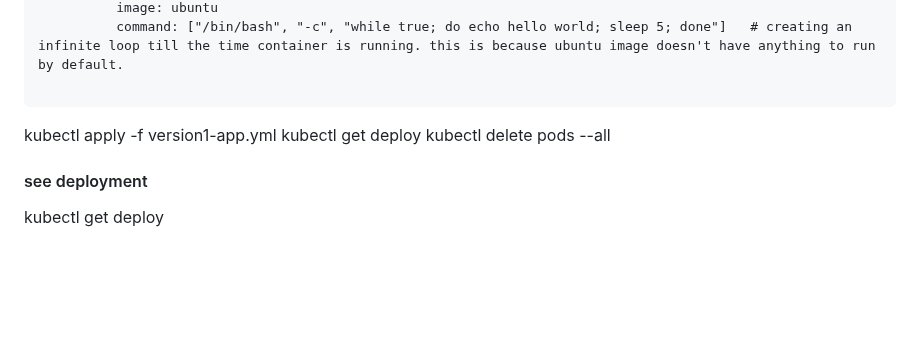
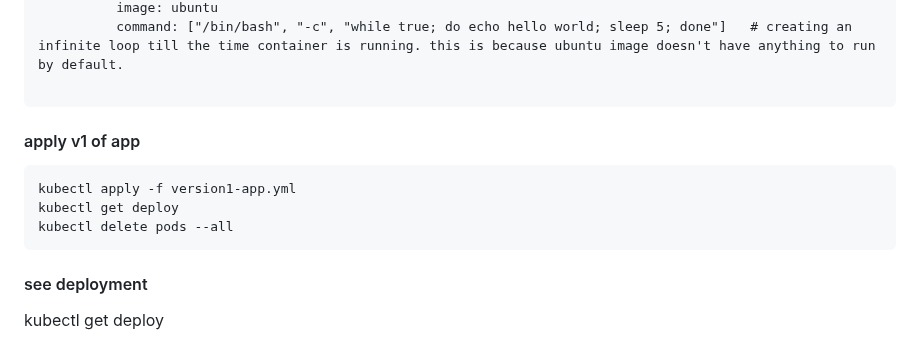
Before and after one commit to pradeepviswa/notes, a Markdown page: 5 kubernetes/7-deployment.md, the part around the change. GitHub-like rendering; blank space fills up the shorter version.

````diff
--- a/5 kubernetes/7-deployment.md
+++ b/5 kubernetes/7-deployment.md
@@ -43,10 +43,13 @@ spec:
           command: ["/bin/bash", "-c", "while true; do echo hello world; sleep 5; done"]   # creating an infinite loop till the time container is running. this is because ubuntu image doesn't have anything to run by default.
 
 ```
-
+#### apply v1 of app
+```
 kubectl apply -f version1-app.yml
 kubectl get deploy
 kubectl delete pods --all
+```
+
 #### see deployment
 kubectl get deploy
 
````
